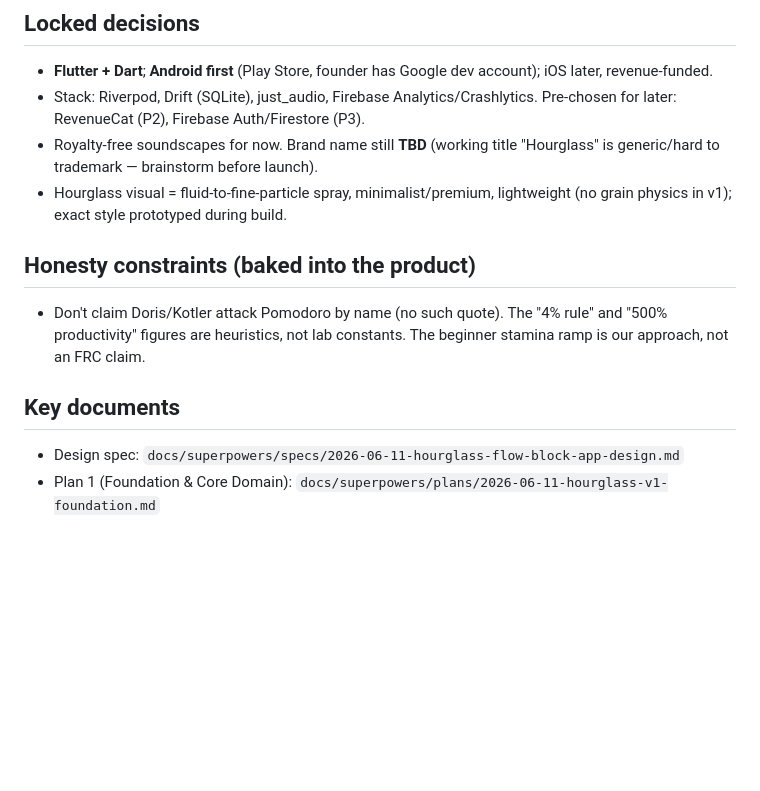
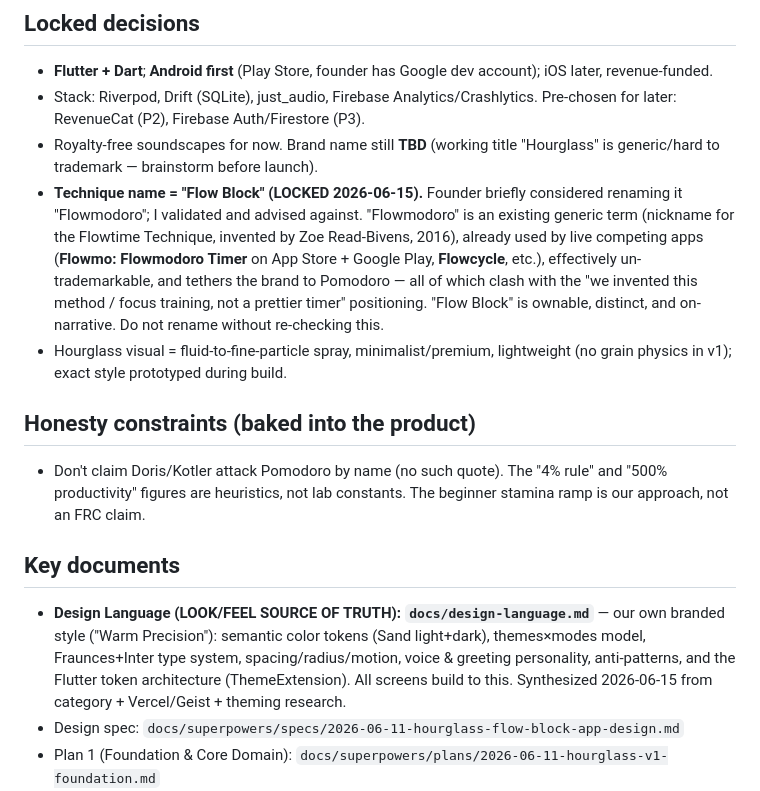
Before and after one commit to trilumos/hourglass, a Markdown page: docs/project-context.md, the part around the change. Rendered like a GitHub page; blank space fills up the shorter version.

```diff
--- a/docs/project-context.md
+++ b/docs/project-context.md
@@ -25,12 +25,14 @@ A session runs **Set intention → Flip → Struggle → Flow → Recovery**. Si
 - **Flutter + Dart**; **Android first** (Play Store, founder has Google dev account); iOS later, revenue-funded.
 - Stack: Riverpod, Drift (SQLite), just_audio, Firebase Analytics/Crashlytics. Pre-chosen for later: RevenueCat (P2), Firebase Auth/Firestore (P3).
 - Royalty-free soundscapes for now. Brand name still **TBD** (working title "Hourglass" is generic/hard to trademark — brainstorm before launch).
+- **Technique name = "Flow Block" (LOCKED 2026-06-15).** Founder briefly considered renaming it "Flowmodoro"; I validated and advised against. "Flowmodoro" is an existing generic term (nickname for the Flowtime Technique, invented by Zoe Read-Bivens, 2016), already used by live competing apps (**Flowmo: Flowmodoro Timer** on App Store + Google Play, **Flowcycle**, etc.), effectively un-trademarkable, and tethers the brand to Pomodoro — all of which clash with the "we invented this method / focus training, not a prettier timer" positioning. "Flow Block" is ownable, distinct, and on-narrative. Do not rename without re-checking this.
 - Hourglass visual = fluid-to-fine-particle spray, minimalist/premium, lightweight (no grain physics in v1); exact style prototyped during build.
 
 ## Honesty constraints (baked into the product)
 - Don't claim Doris/Kotler attack Pomodoro by name (no such quote). The "4% rule" and "500% productivity" figures are heuristics, not lab constants. The beginner stamina ramp is our approach, not an FRC claim.
 
 ## Key documents
+- **Design Language (LOOK/FEEL SOURCE OF TRUTH): `docs/design-language.md`** — our own branded style ("Warm Precision"): semantic color tokens (Sand light+dark), themes×modes model, Fraunces+Inter type system, spacing/radius/motion, voice & greeting personality, anti-patterns, and the Flutter token architecture (ThemeExtension). All screens build to this. Synthesized 2026-06-15 from category + Vercel/Geist + theming research.
 - Design spec: `docs/superpowers/specs/2026-06-11-hourglass-flow-block-app-design.md`
 - Plan 1 (Foundation & Core Domain): `docs/superpowers/plans/2026-06-11-hourglass-v1-foundation.md`
 - Roadmap: v1 "The Ritual" (P1) → P2 money/skins/stats → P3 ecosystem (sync/widgets/mixer) → P4 best-in-class (social, physics-grade sand).
```
Also changed, not shown: docs/design-language.md (added, +247 -0 lines).
